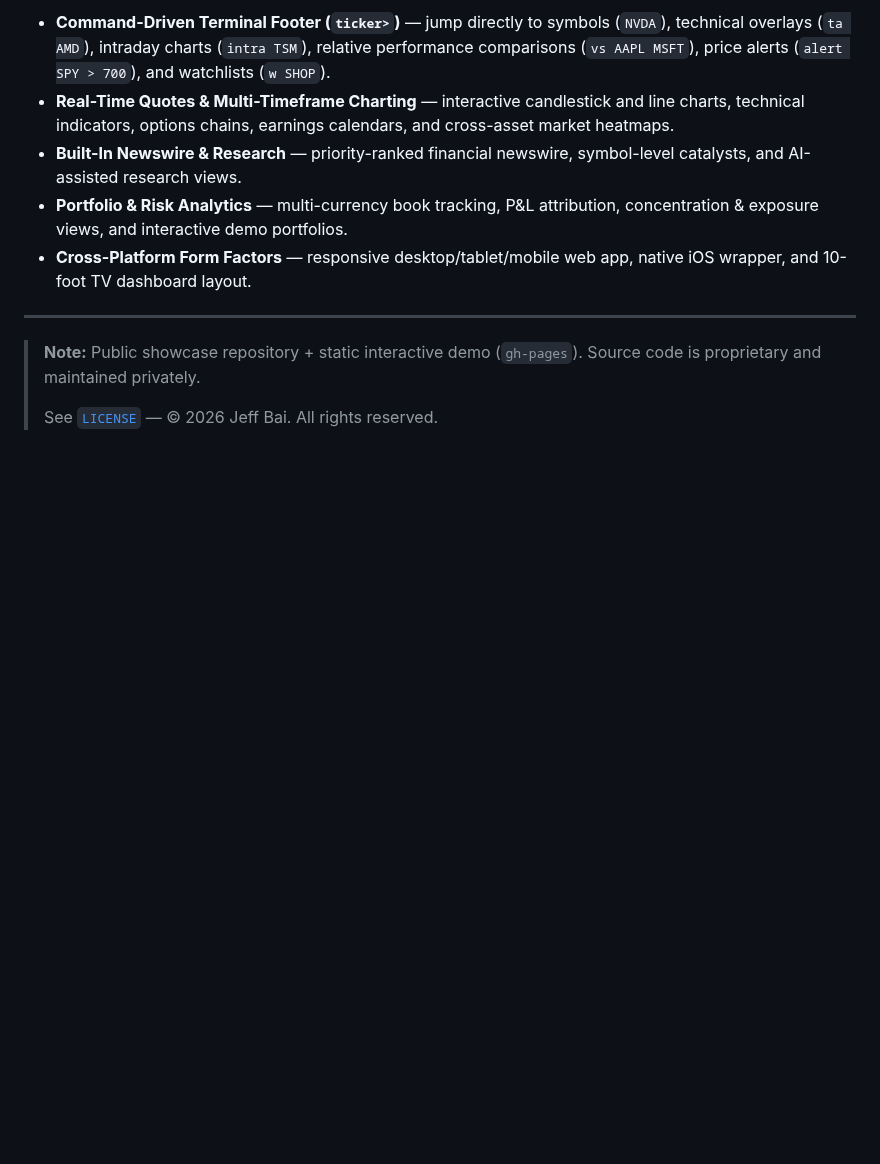
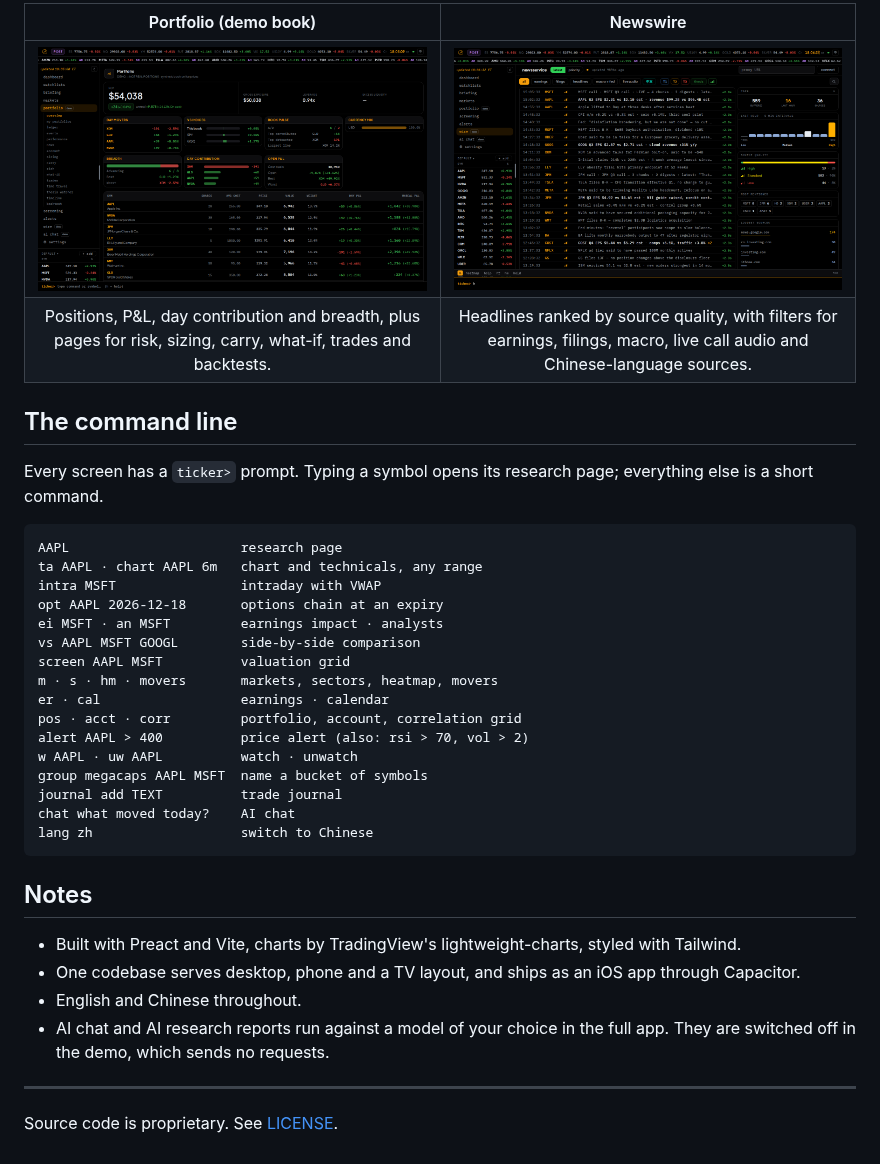
Before and after one commit to jeffbai996/ticker-tape-web, a Markdown page: README.md, the part around one of its changes. Drawn GitHub-style; pictures changed too: docs/images/portfolio.png (added), docs/images/wire.png (added); blank space fills up the shorter version.

Commit message:
docs: README with demo screenshots and the command line

````diff
--- a/README.md
+++ b/README.md
@@ -12,12 +15,39 @@ Bloomberg Terminal-inspired financial data platform in the browser: streaming qu
 
-- **Command-Driven Terminal Footer (`ticker>`)** — jump directly to symbols (`NVDA`), technical overlays (`ta AMD`), intraday charts (`intra TSM`), relative performance comparisons (`vs AAPL MSFT`), price alerts (`alert SPY > 700`), and watchlists (`w SHOP`).
-- **Real-Time Quotes & Multi-Timeframe Charting** — interactive candlestick and line charts, technical indicators, options chains, earnings calendars, and cross-asset market heatmaps.
-- **Built-In Newswire & Research** — priority-ranked financial newswire, symbol-level catalysts, and AI-assisted research views.
-- **Portfolio & Risk Analytics** — multi-currency book tracking, P&L attribution, concentration & exposure views, and interactive demo portfolios.
-- **Cross-Platform Form Factors** — responsive desktop/tablet/mobile web app, native iOS wrapper, and 10-foot TV dashboard layout.
+| Portfolio (demo book) | Newswire |
+| :---: | :---: |
+| ![Demo portfolio](docs/images/portfolio.png) | ![Newswire](docs/images/wire.png) |
+| Positions, P&L, day contribution and breadth, plus pages for risk, sizing, carry, what-if, trades and backtests. | Headlines ranked by source quality, with filters for earnings, filings, macro, live call audio and Chinese-language sources. |
+
+## The command line
+
+Every screen has a `ticker>` prompt. Typing a symbol opens its research page; everything else is a short command.
+
+```text
+AAPL                      research page
+ta AAPL · chart AAPL 6m   chart and technicals, any range
+intra MSFT                intraday with VWAP
+opt AAPL 2026-12-18       options chain at an expiry
+ei MSFT · an MSFT         earnings impact · analysts
+vs AAPL MSFT GOOGL        side-by-side comparison
+screen AAPL MSFT          valuation grid
+m · s · hm · movers       markets, sectors, heatmap, movers
+er · cal                  earnings · calendar
+pos · acct · corr         portfolio, account, correlation grid
+alert AAPL > 400          price alert (also: rsi > 70, vol > 2)
+w AAPL · uw AAPL          watch · unwatch
+group megacaps AAPL MSFT  name a bucket of symbols
+journal add TEXT          trade journal
+chat what moved today?    AI chat
+lang zh                   switch to Chinese
+```
+
+## Notes
+
+- Built with Preact and Vite, charts by TradingView's lightweight-charts, styled with Tailwind.
+- One codebase serves desktop, phone and a TV layout, and ships as an iOS app through Capacitor.
+- English and Chinese throughout.
+- AI chat and AI research reports run against a model of your choice in the full app. They are switched off in the demo, which sends no requests.
 
 ---
 
-> **Note:** Public showcase repository + static interactive demo (`gh-pages`). Source code is proprietary and maintained privately.
->
-> See [`LICENSE`](LICENSE) — © 2026 Jeff Bai. All rights reserved.
+Source code is proprietary. See [LICENSE](LICENSE).
````
Also changed, not shown: other parts of README.md (+8 -5 lines), docs/images/markets.png (added), docs/images/research.png (added).
